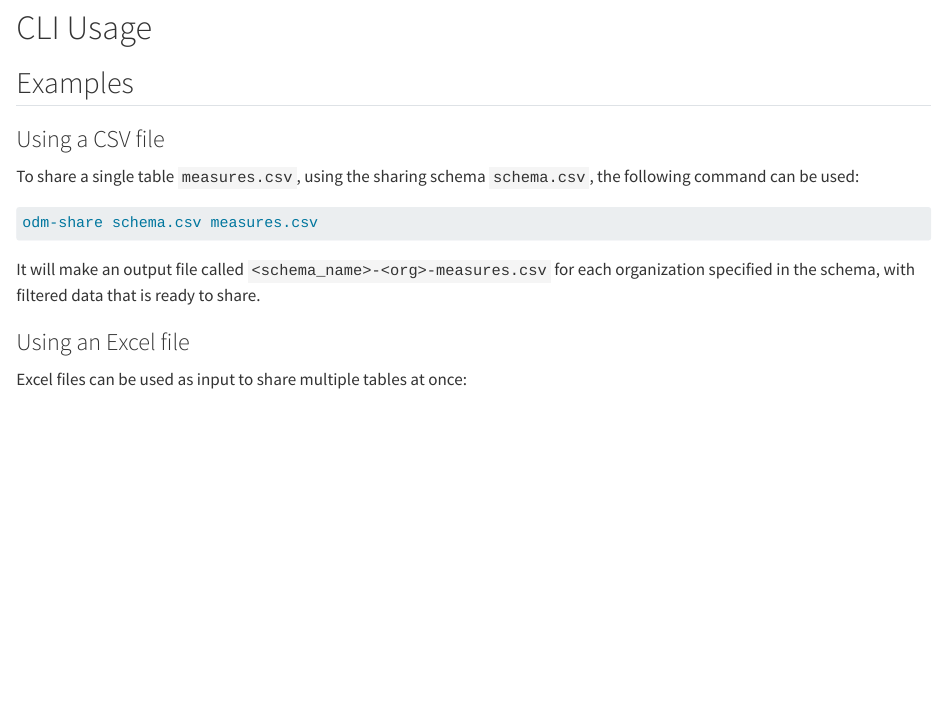
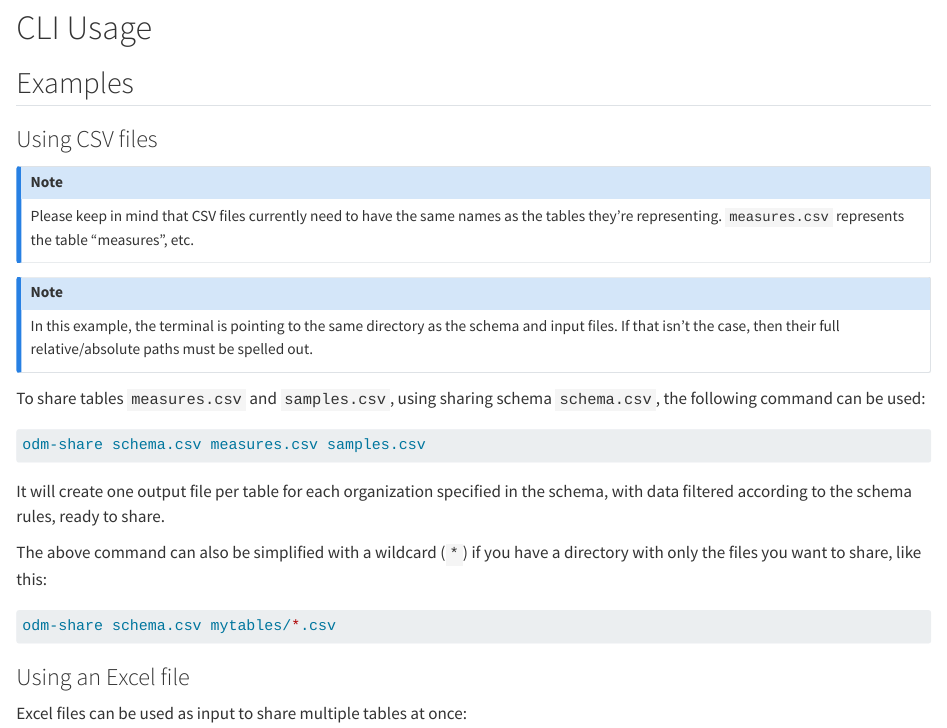
Before and after one commit to Big-Life-Lab/PHES-ODM-sharing, a Quarto document (docs/manual/chapters/cli-usage.qmd): the page in a window 1100 px wide, from its top. Rendered offline with R 4.5, knitr and Pandoc in place of Quarto, with nearby package versions; some code elsewhere in the file could not run offline.

Commit message:
doc/man: update cli reference & usage

````diff
--- a/docs/manual/chapters/cli-usage.qmd
+++ b/docs/manual/chapters/cli-usage.qmd
@@ -9,18 +9,36 @@ from common import DATA, SCHEMA
 
 ## Examples
 
-### Using a CSV file
+### Using CSV files
 
-To share a single table `measures.csv`, using the sharing schema `schema.csv`,
-the following command can be used:
+::: {.callout-note}
+Please keep in mind that CSV files currently need to have the same names as the
+tables they're representing. `measures.csv` represents the table "measures",
+etc.
+:::
+
+::: {.callout-note}
+In this example, the terminal is pointing to the same directory as the schema
+and input files. If that isn't the case, then their full relative/absolute
+paths must be spelled out.
+:::
+
+To share tables `measures.csv` and `samples.csv`, using sharing schema
+`schema.csv`, the following command can be used:
 
 ```bash
-odm-share schema.csv measures.csv
+odm-share schema.csv measures.csv samples.csv
 ```
 
-It will make an output file called `<schema_name>-<org>-measures.csv` for each
-organization specified in the schema, with filtered data that is ready to
-share.
+It will create one output file per table for each organization specified in
+the schema, with data filtered according to the schema rules, ready to share.
+
+The above command can also be simplified with a wildcard (`*`) if you have a
+directory with only the files you want to share, like this:
+
+```bash
+odm-share schema.csv mytables/*.csv
+```
 
 ### Using an Excel file
 
````
Also changed, not shown: docs/manual/chapters/cli-reference.qmd (+8 -8 lines), docs/manual/chapters/cli-usage.qmd (2 more changed lines).
